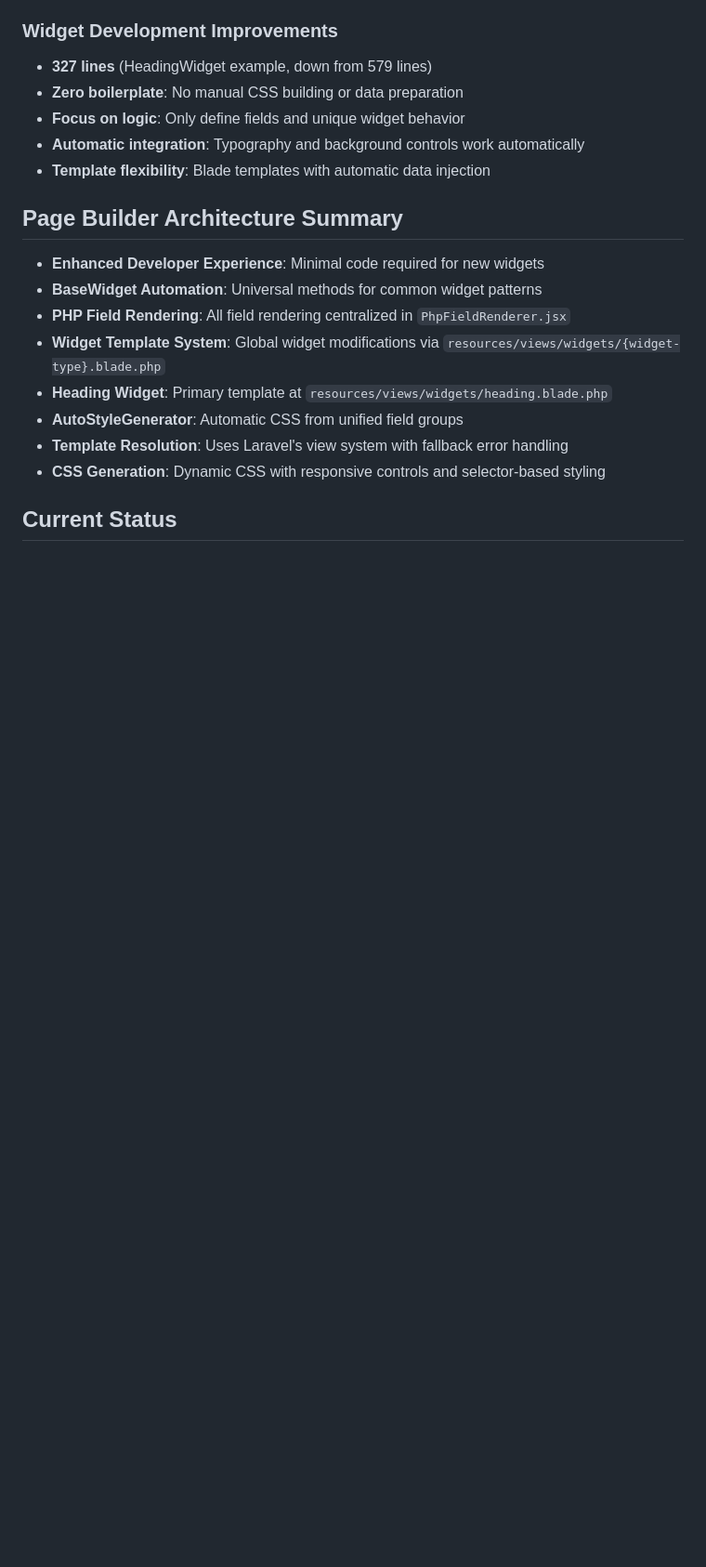
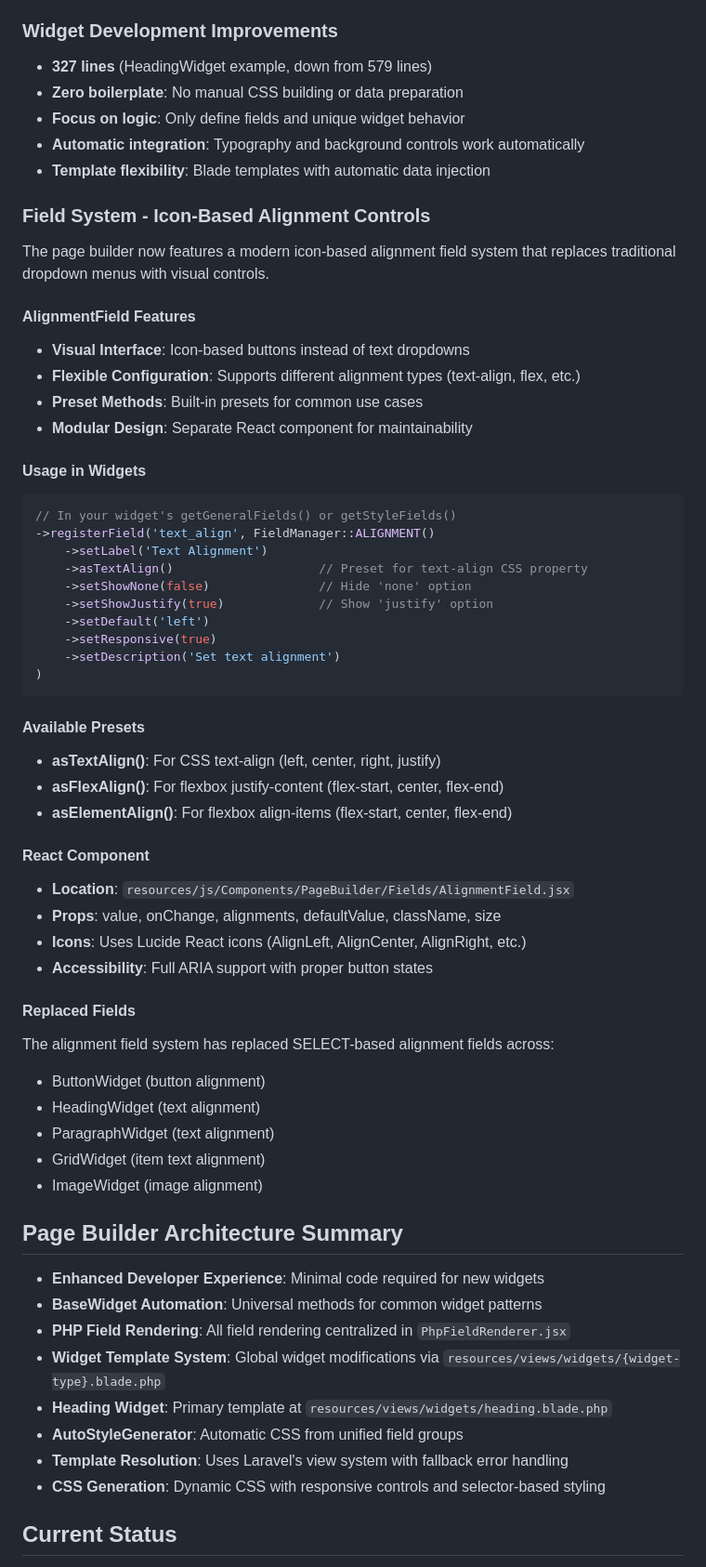
Before and after one commit to Sharifur/WebForge, a Markdown page: CLAUDE.md, the part around one of its changes. Shown at 93% size. Drawn GitHub-style; blank space fills up the shorter version.

Commit message:
docs: add comprehensive documentation for icon-based alignment field system
- Document AlignmentField features and visual interface
- Add widget usage examples with preset methods (asTextAlign, asFlexAlign, etc.)
- Document React component props and accessibility features
- List all widgets updated with new alignment system
- Update current status with alignment field improvements

🤖 Generated with [Claude Code](https://claude.ai/code)

Co-Authored-By: Claude <noreply@anthropic.com>

````diff
--- a/CLAUDE.md
+++ b/CLAUDE.md
@@ -245,6 +245,49 @@ class YourWidget extends BaseWidget
 - **Automatic integration**: Typography and background controls work automatically
 - **Template flexibility**: Blade templates with automatic data injection
 
+### Field System - Icon-Based Alignment Controls
+
+The page builder now features a modern icon-based alignment field system that replaces traditional dropdown menus with visual controls.
+
+#### AlignmentField Features
+- **Visual Interface**: Icon-based buttons instead of text dropdowns
+- **Flexible Configuration**: Supports different alignment types (text-align, flex, etc.)
+- **Preset Methods**: Built-in presets for common use cases
+- **Modular Design**: Separate React component for maintainability
+
+#### Usage in Widgets
+```php
+// In your widget's getGeneralFields() or getStyleFields()
+->registerField('text_align', FieldManager::ALIGNMENT()
+    ->setLabel('Text Alignment')
+    ->asTextAlign()                    // Preset for text-align CSS property
+    ->setShowNone(false)               // Hide 'none' option
+    ->setShowJustify(true)             // Show 'justify' option
+    ->setDefault('left')
+    ->setResponsive(true)
+    ->setDescription('Set text alignment')
+)
+```
+
+#### Available Presets
+- **asTextAlign()**: For CSS text-align (left, center, right, justify)
+- **asFlexAlign()**: For flexbox justify-content (flex-start, center, flex-end)
+- **asElementAlign()**: For flexbox align-items (flex-start, center, flex-end)
+
+#### React Component
+- **Location**: `resources/js/Components/PageBuilder/Fields/AlignmentField.jsx`
+- **Props**: value, onChange, alignments, defaultValue, className, size
+- **Icons**: Uses Lucide React icons (AlignLeft, AlignCenter, AlignRight, etc.)
+- **Accessibility**: Full ARIA support with proper button states
+
+#### Replaced Fields
+The alignment field system has replaced SELECT-based alignment fields across:
+- ButtonWidget (button alignment)
+- HeadingWidget (text alignment)
+- ParagraphWidget (text alignment)
+- GridWidget (item text alignment)
+- ImageWidget (image alignment)
+
 ## Page Builder Architecture Summary
 - **Enhanced Developer Experience**: Minimal code required for new widgets
 - **BaseWidget Automation**: Universal methods for common widget patterns
````
Also changed, not shown: other parts of CLAUDE.md (+1 -0 lines).
